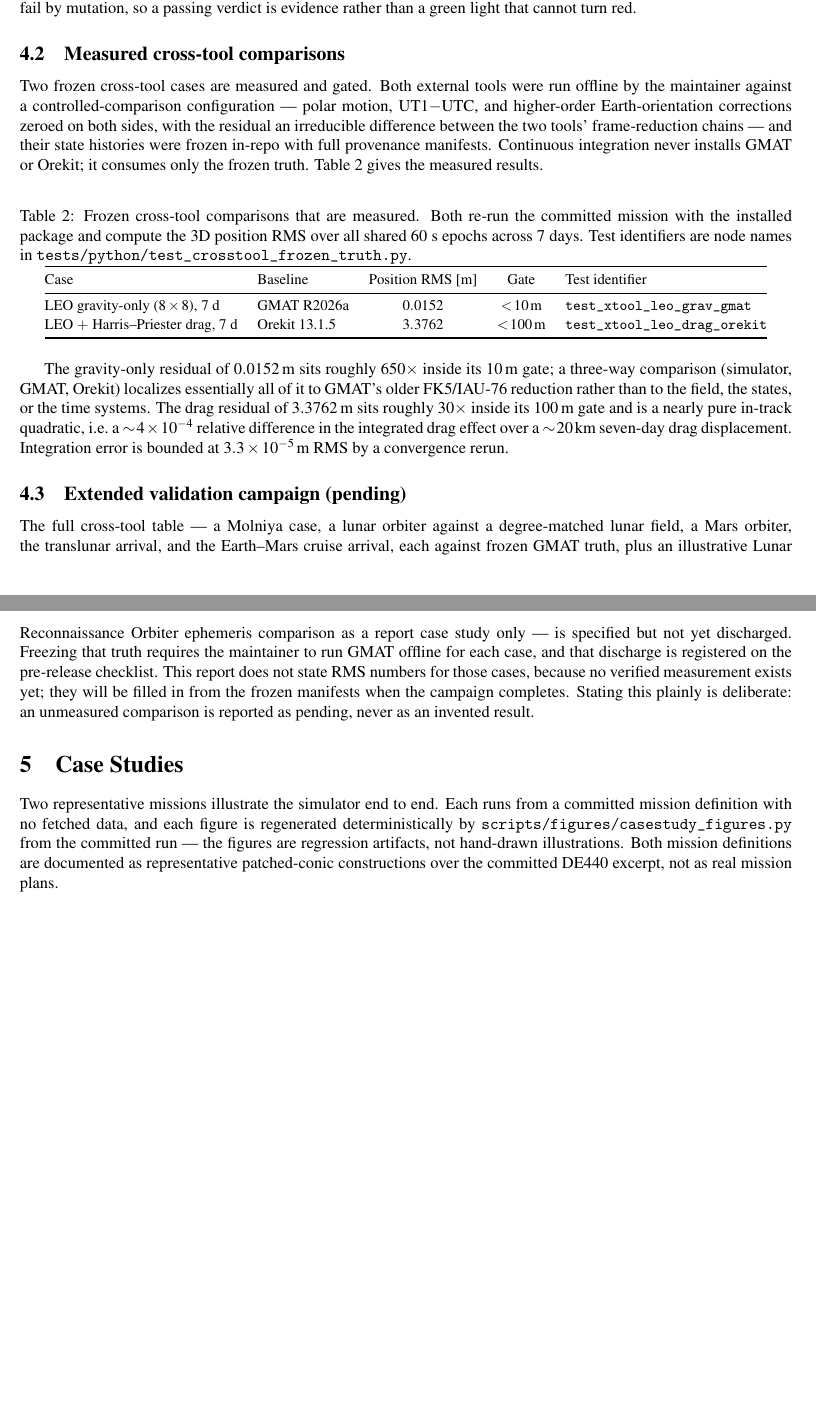
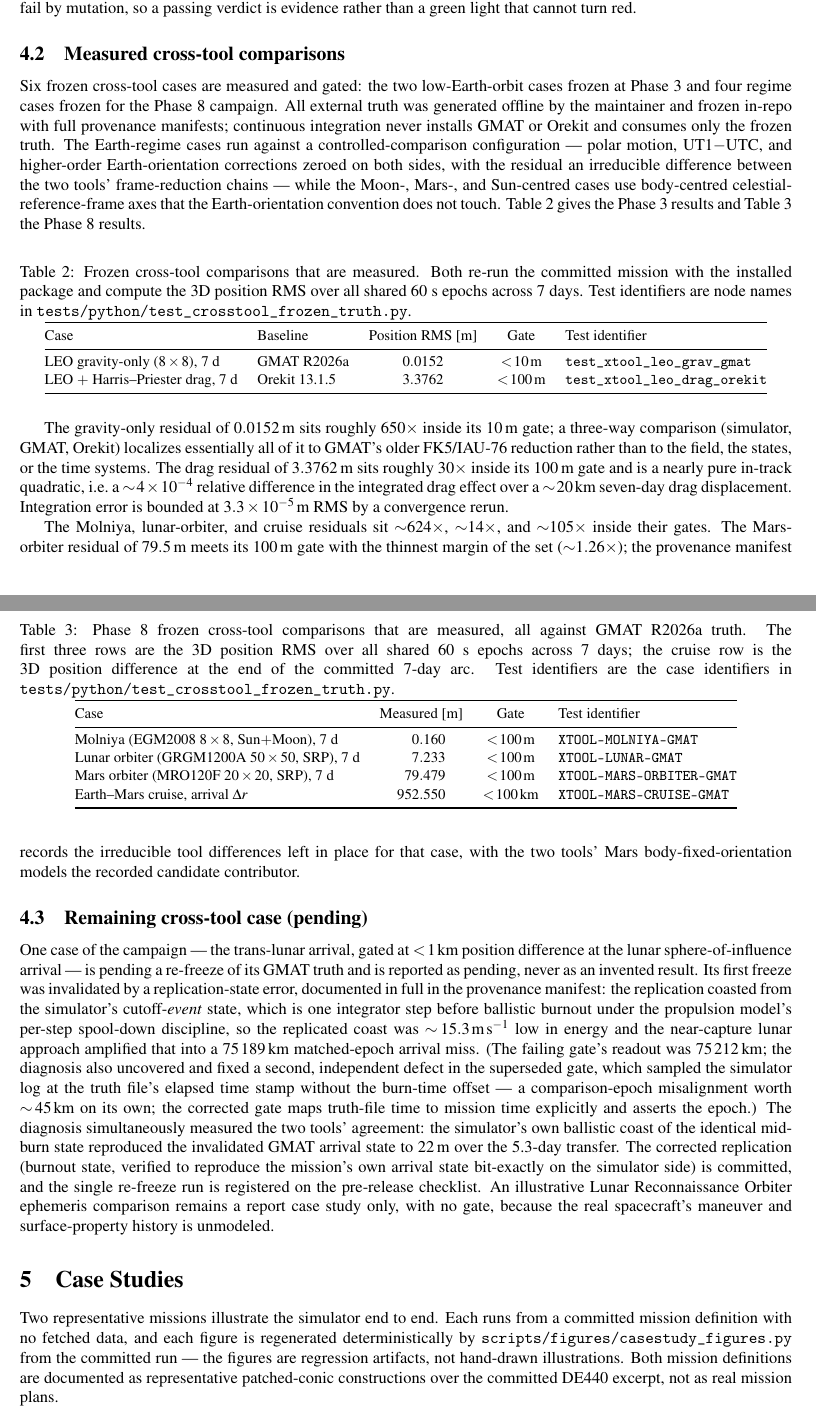
Before and after one commit to JusHoya/star_reacher, a LaTeX paper (docs/report/report.tex): two parts of pages 3 and 4 of 7, joined at a grey line, cut so that both start at the same text, the shorter picture padded with empty space. Compiled offline with pdfLaTeX.

Commit message:
Update the validation report with the measured cross-tool results
The measured-comparisons section now covers all six frozen cases: the two
Phase 3 LEO cases and a new table of the four measured Phase 8 cases
(Molniya 0.160 m, lunar orbiter 7.233 m, Mars orbiter 79.479 m, Earth-Mars
cruise arrival 952.550 m), with the margins stated and the Mars-orbiter row
identified as the thinnest of the set. The pending section shrinks to the
one remaining trans-lunar case and documents its first-freeze invalidation:
the replication-state error, the matched-epoch 75,189 km miss, the
superseded gate's comparison-epoch misalignment, and the measured 22 m
tool agreement on the same coast. Abstract, future work, and conclusion
updated to match. Both PDFs rebuild cleanly.

Co-Authored-By: Claude Fable 5 <noreply@anthropic.com>

```diff
--- a/docs/report/report.tex
+++ b/docs/report/report.tex
@@ -222,14 +223,18 @@ so a passing verdict is evidence rather than a green light that cannot turn red.
 \subsection{Measured cross-tool comparisons}
 \label{sec:vv-crosstool}
 
-Two frozen cross-tool cases are measured and gated. Both external tools were run
-offline by the maintainer against a controlled-comparison configuration ---
-polar motion, UT1$-$UTC, and higher-order Earth-orientation corrections zeroed
-on both sides, with the residual an irreducible difference between the two
-tools' frame-reduction chains --- and their state histories were frozen in-repo
-with full provenance manifests. Continuous integration never installs GMAT or
-Orekit; it consumes only the frozen truth. Table~\ref{tab:crosstool} gives the
-measured results.
+Six frozen cross-tool cases are measured and gated: the two low-Earth-orbit
+cases frozen at Phase~3 and four regime cases frozen for the Phase~8 campaign.
+All external truth was generated offline by the maintainer and frozen in-repo
+with full provenance manifests; continuous integration never installs GMAT or
+Orekit and consumes only the frozen truth. The Earth-regime cases run against a
+controlled-comparison configuration --- polar motion, UT1$-$UTC, and
+higher-order Earth-orientation corrections zeroed on both sides, with the
+residual an irreducible difference between the two tools' frame-reduction
+chains --- while the Moon-, Mars-, and Sun-centred cases use body-centred
+celestial-reference-frame axes that the Earth-orientation convention does not
+touch. Table~\ref{tab:crosstool} gives the Phase~3 results and
+Table~\ref{tab:crosstool8} the Phase~8 results.
 
 \begin{table}[htbp]
 \centering
@@ -261,20 +266,68 @@ difference in the integrated drag effect over a $\sim\!\SI{20}{\kilo\meter}$
 seven-day drag displacement. Integration error is bounded at
 $\SI{3.3e-5}{\meter}$ RMS by a convergence rerun.
 
-\subsection{Extended validation campaign (pending)}
+\begin{table}[htbp]
+\centering
+\caption{Phase~8 frozen cross-tool comparisons that are measured, all against
+  GMAT R2026a truth. The first three rows are the 3D position RMS over all
+  shared 60~s epochs across 7 days; the cruise row is the 3D position
+  difference at the end of the committed 7-day arc. Test identifiers are the
+  case identifiers in
+  \texttt{tests/python/test\_crosstool\_frozen\_truth.py}.}
+\label{tab:crosstool8}
+\small
+\begin{tabular}{@{}lS[table-format=3.3]cl@{}}
+\toprule
+Case & {Measured [\si{\meter}]} & Gate & Test identifier \\
+\midrule
+Molniya (EGM2008 $8\times8$, Sun$+$Moon), 7~d & 0.160 &
+  ${<}\,\SI{100}{\meter}$ & \texttt{XTOOL-MOLNIYA-GMAT} \\
+Lunar orbiter (GRGM1200A $50\times50$, SRP), 7~d & 7.233 &
+  ${<}\,\SI{100}{\meter}$ & \texttt{XTOOL-LUNAR-GMAT} \\
+Mars orbiter (MRO120F $20\times20$, SRP), 7~d & 79.479 &
+  ${<}\,\SI{100}{\meter}$ & \texttt{XTOOL-MARS-ORBITER-GMAT} \\
+Earth--Mars cruise, arrival $\Delta r$ & 952.550 &
+  ${<}\,\SI{100}{\kilo\meter}$ & \texttt{XTOOL-MARS-CRUISE-GMAT} \\
+\bottomrule
+\end{tabular}
+\end{table}
+
+The Molniya, lunar-orbiter, and cruise residuals sit ${\sim}624\times$,
+${\sim}14\times$, and ${\sim}105\times$ inside their gates. The Mars-orbiter
+residual of \SI{79.5}{\meter} meets its \SI{100}{\meter} gate with the
+thinnest margin of the set (${\sim}1.26\times$); the provenance manifest
+records the irreducible tool differences left in place for that case, with the
+two tools' Mars body-fixed-orientation models the recorded candidate
+contributor.
+
+\subsection{Remaining cross-tool case (pending)}
 \label{sec:vv-pending}
 
-The full cross-tool table --- a Molniya case, a lunar orbiter against a
-degree-matched lunar field, a Mars orbiter, the translunar arrival, and the
-Earth--Mars cruise arrival, each against frozen GMAT truth, plus an
-illustrative Lunar Reconnaissance Orbiter ephemeris comparison as a report case
-study only --- is specified but not yet discharged. Freezing that truth
-requires the maintainer to run GMAT offline for each case, and that discharge is
-registered on the pre-release checklist. This report does not state RMS numbers
-for those cases, because no verified measurement exists yet; they will be filled
-in from the frozen manifests when the campaign completes. Stating this plainly
-is deliberate: an unmeasured comparison is reported as pending, never as an
-invented result.
+One case of the campaign --- the trans-lunar arrival, gated at
+${<}\,\SI{1}{\kilo\meter}$ position difference at the lunar
+sphere-of-influence arrival --- is pending a re-freeze of its GMAT truth and
+is reported as pending, never as an invented result. Its first freeze was
+invalidated by a replication-state error, documented in full in the provenance
+manifest: the replication coasted from the simulator's cutoff-\emph{event}
+state, which is one integrator step before ballistic burnout under the
+propulsion model's per-step spool-down discipline, so the replicated coast was
+$\sim\!\SI{15.3}{\meter\per\second}$ low in energy and the near-capture lunar
+approach amplified that into a \SI{75189}{\kilo\meter} matched-epoch arrival
+miss. (The failing gate's readout was \SI{75212}{\kilo\meter}; the diagnosis
+also uncovered and fixed a second, independent defect in the superseded gate,
+which sampled the simulator log at the truth file's elapsed time stamp without
+the burn-time offset --- a comparison-epoch misalignment worth
+$\sim\!\SI{45}{\kilo\meter}$ on its own; the corrected gate maps truth-file
+time to mission time explicitly and asserts the epoch.) The
+diagnosis simultaneously measured the two tools' agreement: the simulator's
+own ballistic coast of the identical mid-burn state reproduced the invalidated
+GMAT arrival state to \SI{22}{\meter} over the 5.3-day transfer. The corrected
+replication (burnout state, verified to reproduce the mission's own arrival
+state bit-exactly on the simulator side) is committed, and the single
+re-freeze run is registered on the pre-release checklist. An illustrative
+Lunar Reconnaissance Orbiter ephemeris comparison remains a report case study
+only, with no gate, because the real spacecraft's maneuver and
+surface-property history is unmodeled.
 
 \section{Case Studies}
 \label{sec:cases}
```
Also changed, not shown: docs/report/report.tex (17 more changed lines).
